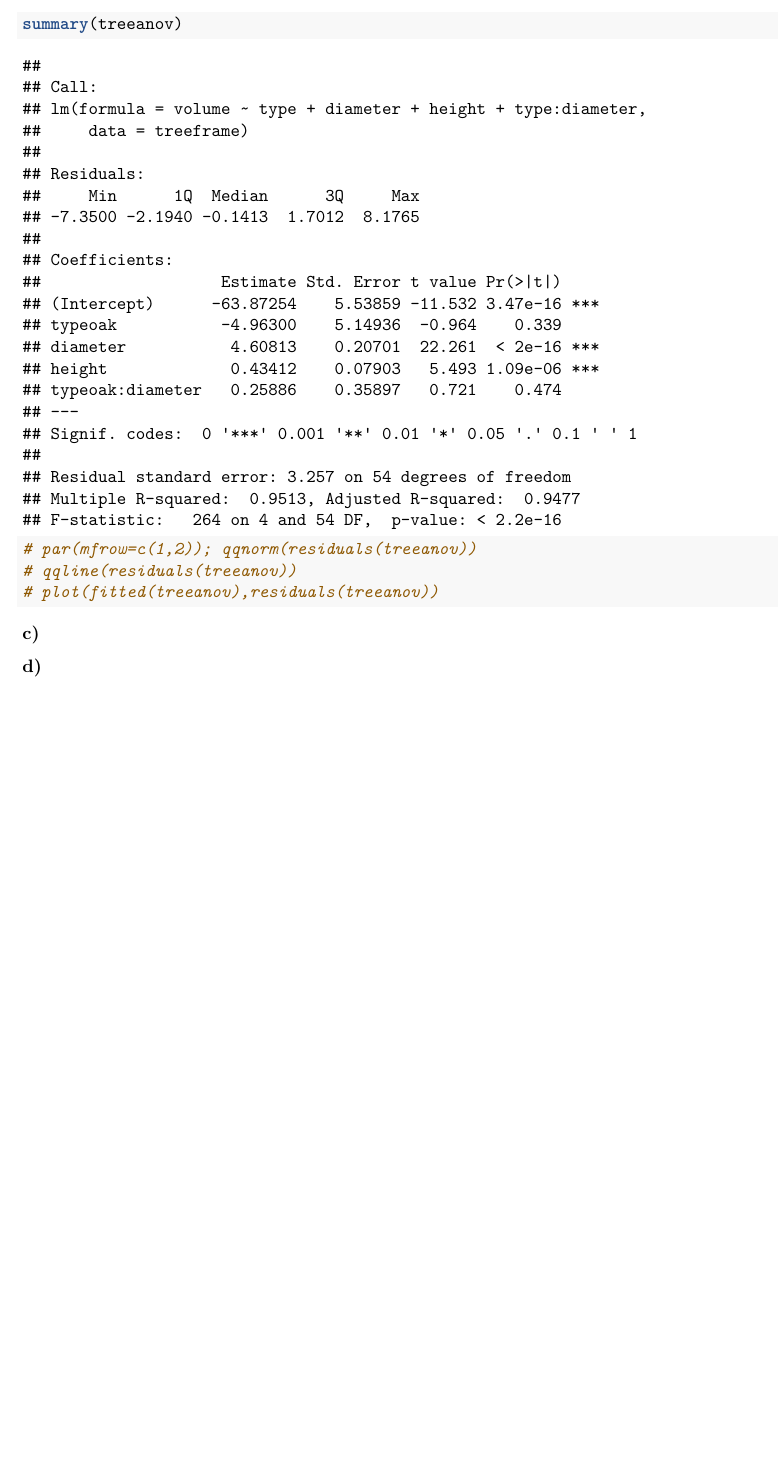
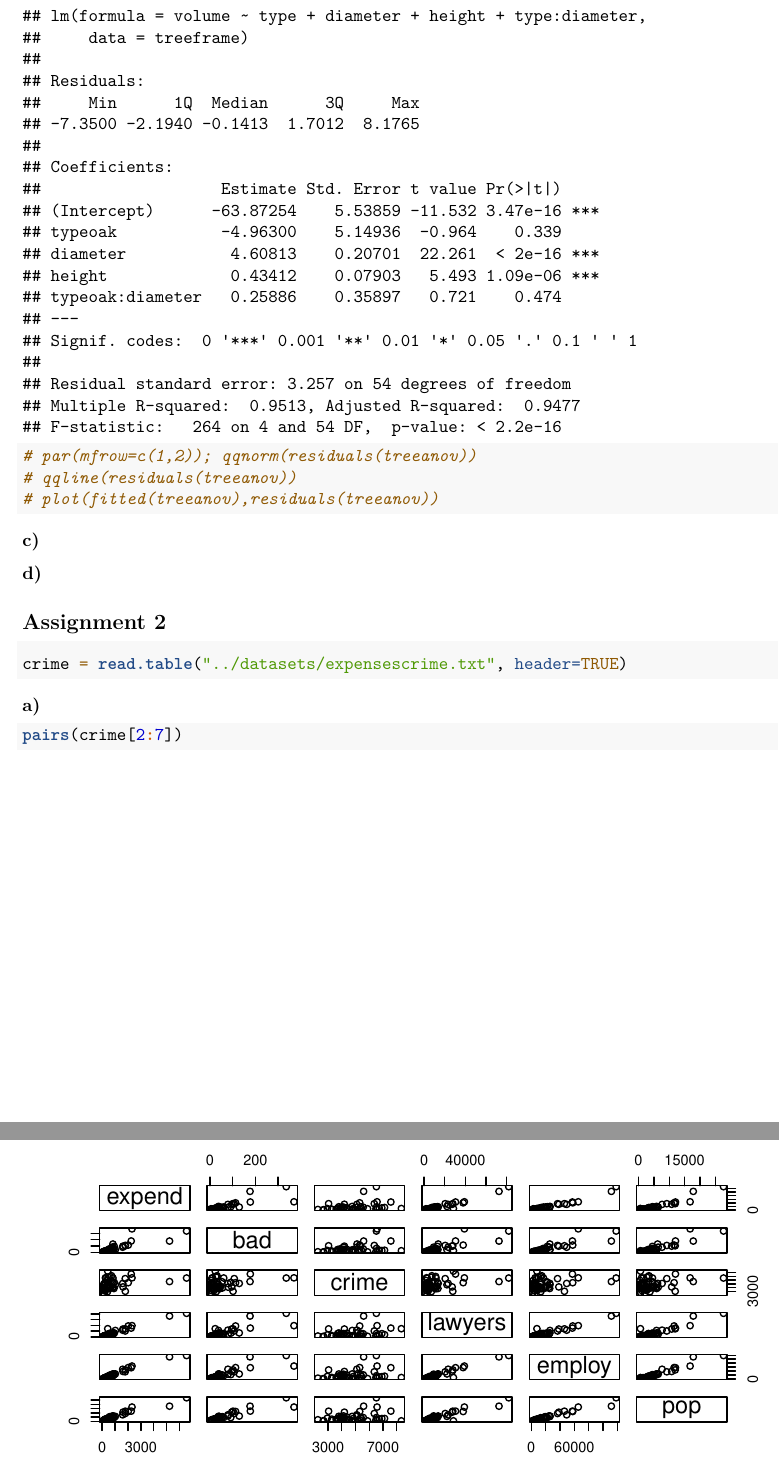
Before and after one commit to peg-danielse/Experimental-Design-and-Data-Analysis, an R Markdown document (src/assignment_2.Rmd): part of page 3 of 3 before the commit and two parts of pages 3 and 4 of 4 after it, the two joined at a grey line, cut at the place of the change, the shorter picture padded with empty space. Rendered offline with R 4.5, knitr and Pandoc, then LaTeX, with nearby package versions.

Commit message:
Geen idee

````diff
--- a/src/assignment_2.Rmd
+++ b/src/assignment_2.Rmd
@@ -68,3 +68,15 @@ summary(treeanov)
 ```{r}
 
 ```
+
+## Assignment 2
+
+```{r}
+crime = read.table("../datasets/expensescrime.txt", header=TRUE)
+```
+
+**a)**
+
+```{r}
+pairs(crime[2:7])
+```
````
